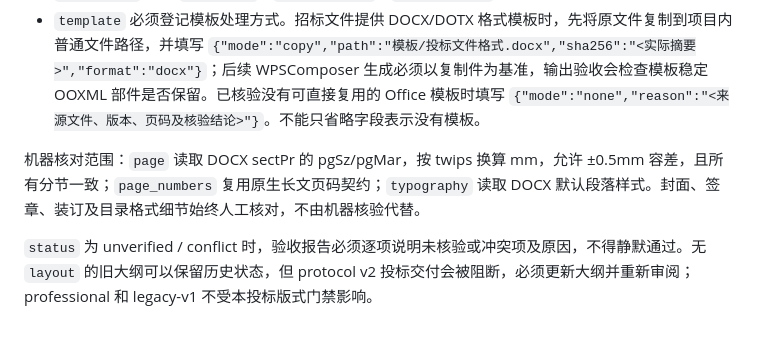
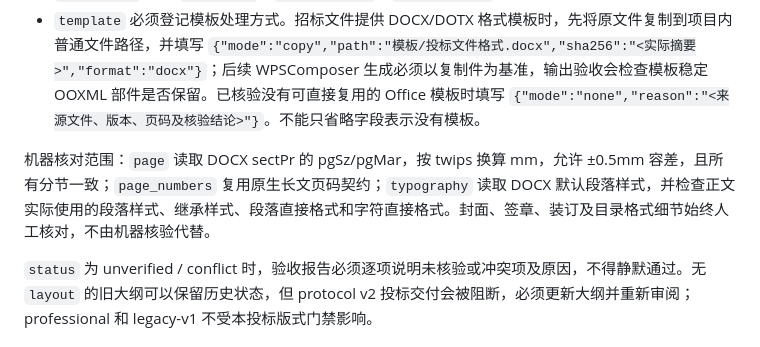
Before and after one commit to NeoMei/SuperWriter, a Markdown page: references/结构化核验.md, the part around the change. GitHub-like rendering.

Commit message:
docs: describe direct body typography verification

```diff
--- a/references/结构化核验.md
+++ b/references/结构化核验.md
@@ -33,7 +33,7 @@
 - `typography` 登记 `body_font`、`body_size_pt`、`line_spacing`。
 - `template` 必须登记模板处理方式。招标文件提供 DOCX/DOTX 格式模板时，先将原文件复制到项目内普通文件路径，并填写 `{"mode":"copy","path":"模板/投标文件格式.docx","sha256":"<实际摘要>","format":"docx"}`；后续 WPSComposer 生成必须以复制件为基准，输出验收会检查模板稳定 OOXML 部件是否保留。已核验没有可直接复用的 Office 模板时填写 `{"mode":"none","reason":"<来源文件、版本、页码及核验结论>"}`。不能只省略字段表示没有模板。
 
-机器核对范围：`page` 读取 DOCX sectPr 的 pgSz/pgMar，按 twips 换算 mm，允许 ±0.5mm 容差，且所有分节一致；`page_numbers` 复用原生长文页码契约；`typography` 读取 DOCX 默认段落样式。封面、签章、装订及目录格式细节始终人工核对，不由机器核验代替。
+机器核对范围：`page` 读取 DOCX sectPr 的 pgSz/pgMar，按 twips 换算 mm，允许 ±0.5mm 容差，且所有分节一致；`page_numbers` 复用原生长文页码契约；`typography` 读取 DOCX 默认段落样式，并检查正文实际使用的段落样式、继承样式、段落直接格式和字符直接格式。封面、签章、装订及目录格式细节始终人工核对，不由机器核验代替。
 
 `status` 为 unverified / conflict 时，验收报告必须逐项说明未核验或冲突项及原因，不得静默通过。无 `layout` 的旧大纲可以保留历史状态，但 protocol v2 投标交付会被阻断，必须更新大纲并重新审阅；professional 和 legacy-v1 不受本投标版式门禁影响。
 
```
